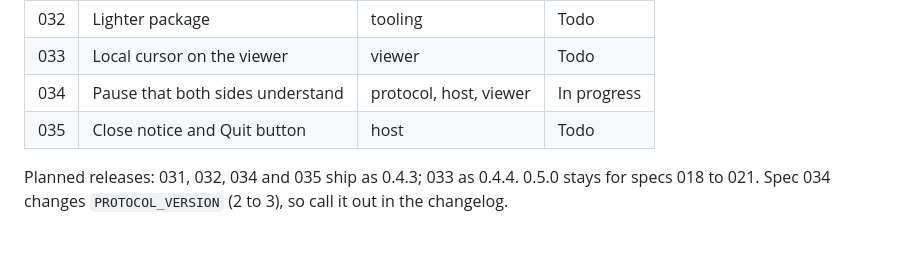
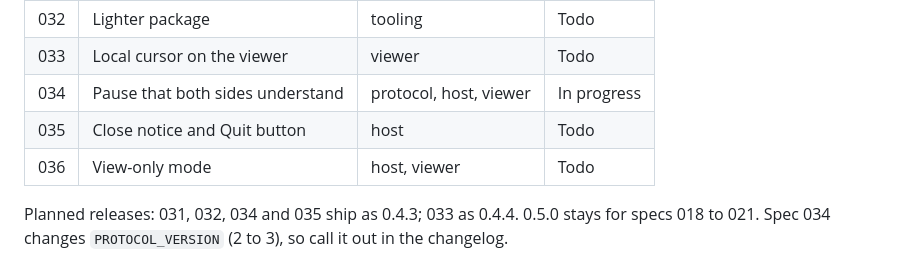
Before and after one commit to rafiyasir/pilotpane, a Markdown page: docs/ROADMAP.md, the part around the change. GitHub-like rendering; blank space fills up the shorter version.

Commit message:
docs: add draft spec 036 for view-only mode

```diff
--- a/docs/ROADMAP.md
+++ b/docs/ROADMAP.md
@@ -45,6 +45,7 @@ Spec numbers are permanent. Status: Todo, In progress, Done.
 | 033 | Local cursor on the viewer       | viewer                 | Todo        |
 | 034 | Pause that both sides understand | protocol, host, viewer | In progress |
 | 035 | Close notice and Quit button     | host                   | Todo        |
+| 036 | View-only mode                   | host, viewer           | Todo        |
 
 Planned releases: 031, 032, 034 and 035 ship as 0.4.3; 033 as 0.4.4. 0.5.0 stays for specs 018 to 021. Spec 034 changes `PROTOCOL_VERSION` (2 to 3), so call it out in the changelog.
 
```
Also changed, not shown: .claude/specs/036-view-only-mode.md (added, +61 -0 lines).
